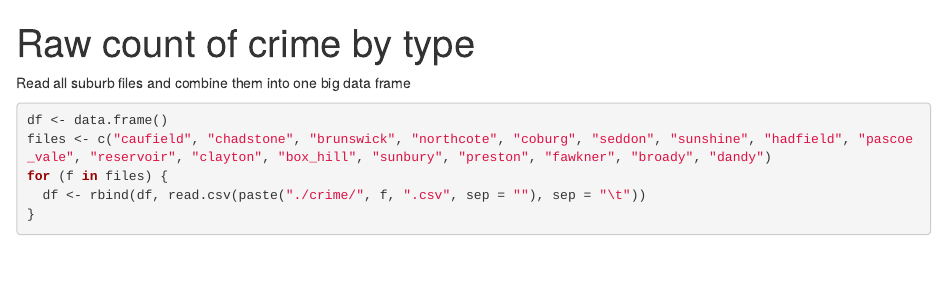
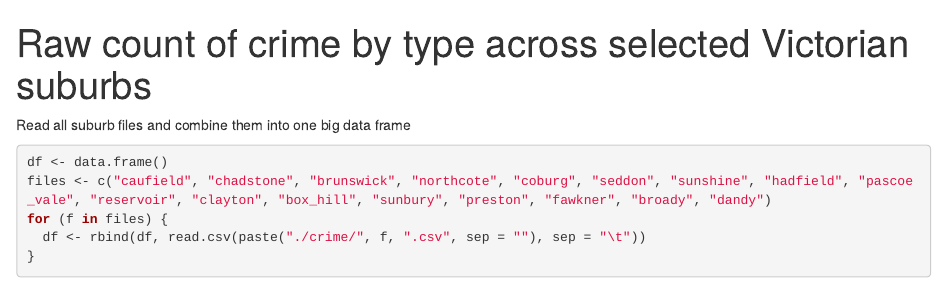
Before and after one commit to kcpyeung/vic_crime, an R Markdown document (1.raw_count_of_crime_by_suburb.Rmd): the page in a window 1100 px wide, from its top. Rendered offline with R 4.5, knitr and Pandoc, with nearby package versions.

Commit message:
Update topic

```diff
--- a/1.raw_count_of_crime_by_suburb.Rmd
+++ b/1.raw_count_of_crime_by_suburb.Rmd
@@ -1,5 +1,5 @@
 ---
-title: "Raw count of crime by type"
+title: "Raw count of crime by type across selected Victorian suburbs"
 output: html_document
 ---
 
```
